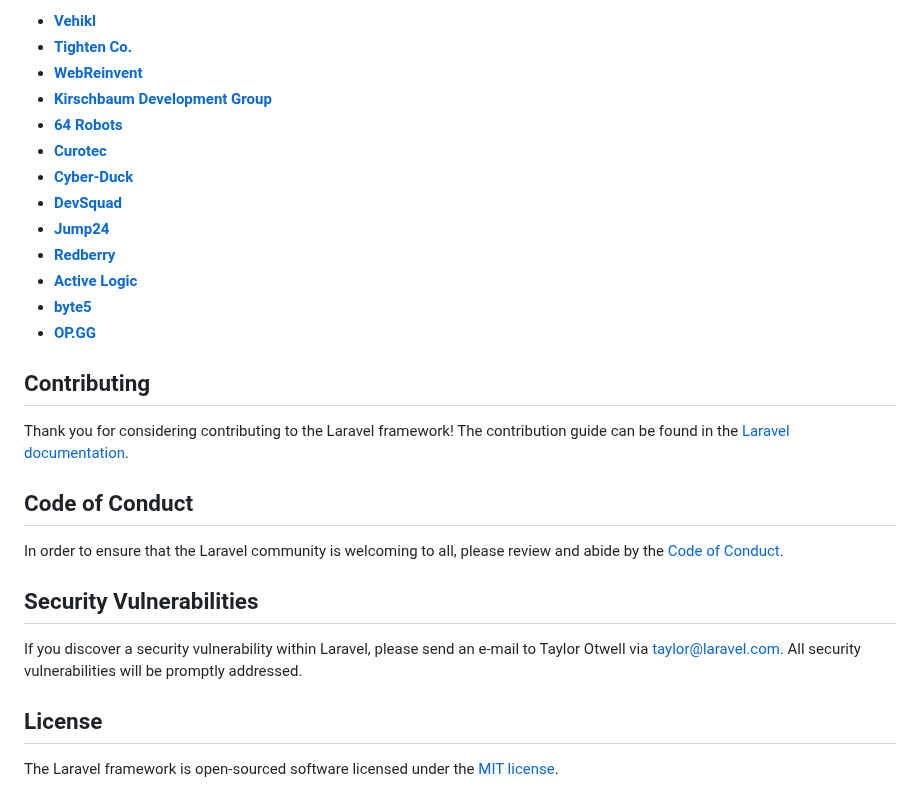
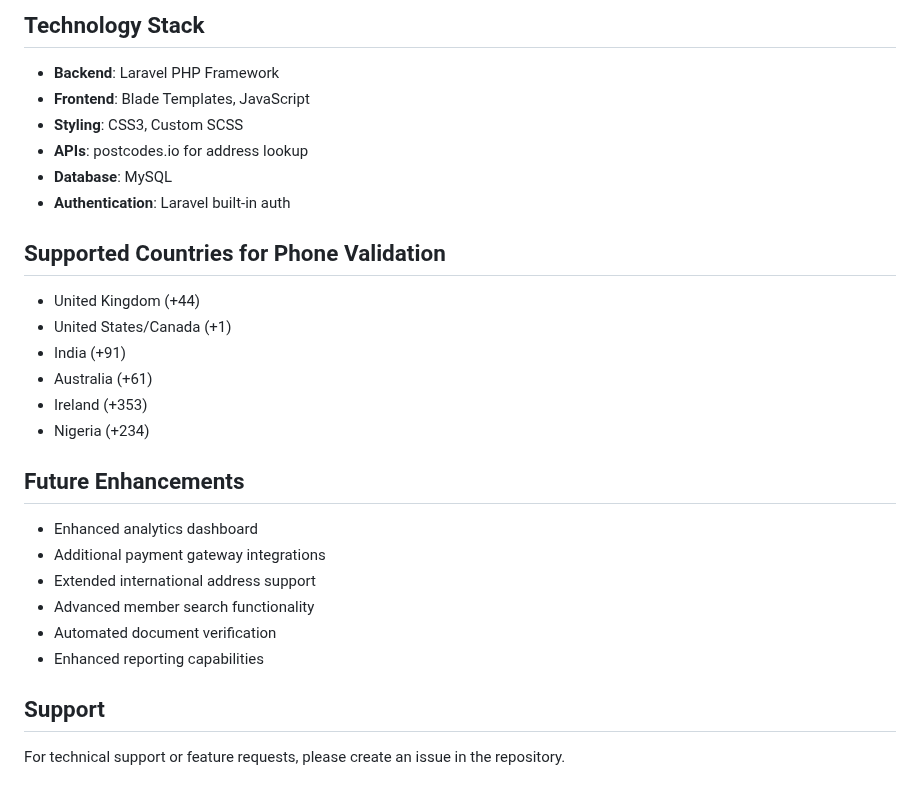
Before and after one commit to vijayredhorntech/election_website, a Markdown page: README.md, the part around one of its changes. Drawn GitHub-style.

```diff
--- a/README.md
+++ b/README.md
@@ -37,30 +74,31 @@ We would like to extend our thanks to the following sponsors for funding Laravel
 
-- **[Vehikl](https://vehikl.com/)**
-- **[Tighten Co.](https://tighten.co)**
-- **[WebReinvent](https://webreinvent.com/)**
-- **[Kirschbaum Development Group](https://kirschbaumdevelopment.com)**
-- **[64 Robots](https://64robots.com)**
-- **[Curotec](https://www.curotec.com/services/technologies/laravel/)**
-- **[Cyber-Duck](https://cyber-duck.co.uk)**
-- **[DevSquad](https://devsquad.com/hire-laravel-developers)**
-- **[Jump24](https://jump24.co.uk)**
-- **[Redberry](https://redberry.international/laravel/)**
-- **[Active Logic](https://activelogic.com)**
-- **[byte5](https://byte5.de)**
-- **[OP.GG](https://op.gg)**
+## Technology Stack
 
-## Contributing
+- **Backend**: Laravel PHP Framework
+- **Frontend**: Blade Templates, JavaScript
+- **Styling**: CSS3, Custom SCSS
+- **APIs**: postcodes.io for address lookup
+- **Database**: MySQL
+- **Authentication**: Laravel built-in auth
 
-Thank you for considering contributing to the Laravel framework! The contribution guide can be found in the [Laravel documentation](https://laravel.com/docs/contributions).
+## Supported Countries for Phone Validation
 
-## Code of Conduct
+- United Kingdom (+44)
+- United States/Canada (+1)
+- India (+91)
+- Australia (+61)
+- Ireland (+353)
+- Nigeria (+234)
 
-In order to ensure that the Laravel community is welcoming to all, please review and abide by the [Code of Conduct](https://laravel.com/docs/contributions#code-of-conduct).
+## Future Enhancements
 
-## Security Vulnerabilities
+- Enhanced analytics dashboard
+- Additional payment gateway integrations
+- Extended international address support
+- Advanced member search functionality
+- Automated document verification
+- Enhanced reporting capabilities
 
-If you discover a security vulnerability within Laravel, please send an e-mail to Taylor Otwell via [taylor@laravel.com](mailto:taylor@laravel.com). All security vulnerabilities will be promptly addressed.
+## Support
 
-## License
-
-The Laravel framework is open-sourced software licensed under the [MIT license](https://opensource.org/licenses/MIT).
+For technical support or feature requests, please create an issue in the repository.
```
Also changed, not shown: other parts of README.md (+61 -24 lines).
